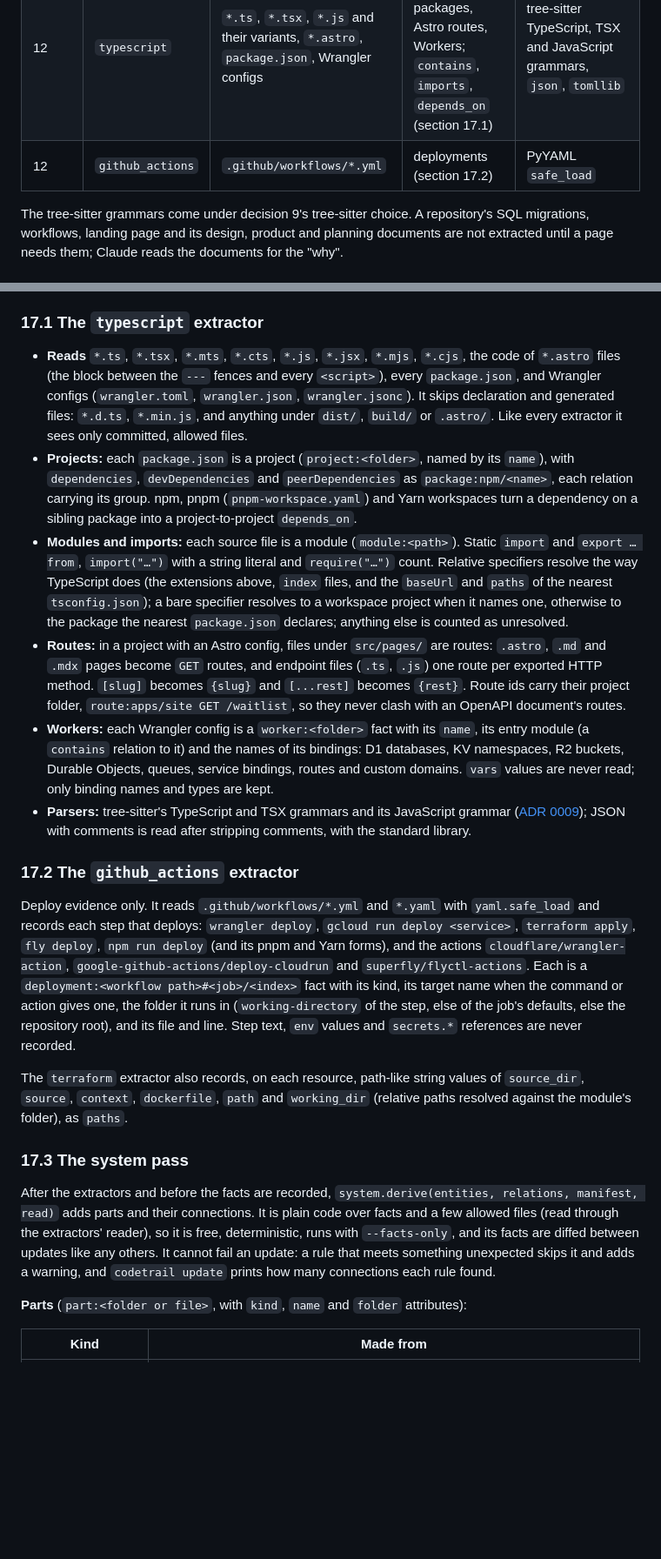
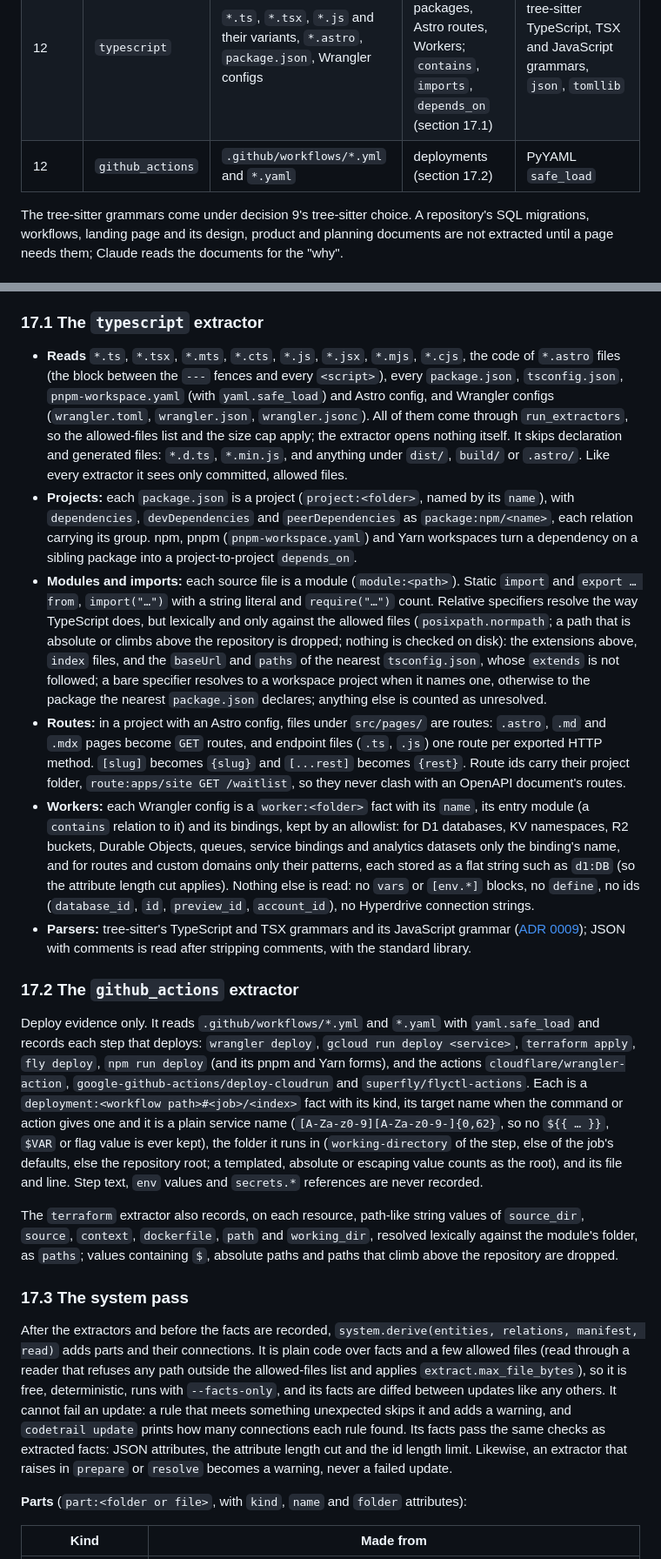
Before and after one commit to mohamed-abdelsattar92/codetrail, a Markdown page: docs/design/2026-10-05-codetrail-design.md, 2 parts joined by grey strips. Shown at 87% size. GitHub-like rendering; blank space fills up the shorter version.

Commit message:
docs(docs): close the system design review's findings
What: Binding names are flat strings so the attribute cut applies, and the
system pass's facts pass the same checks as extracted ones; paths resolve
lexically against the allowed files only, tsconfig extends isn't followed,
and templated, absolute or escaping values are dropped; tsconfig, pnpm
workspace and Astro configs come through run_extractors; the system pass's
reader refuses unlisted files and applies the size cap; deploy targets keep
only plain service names; Wrangler bindings are an allowlist (no vars, env
blocks, ids, define or Hyperdrive connection strings); extractor failures in
prepare or resolve become warnings; the Mermaid parse test covers every shape
and dashed arrow; LISTABLE is named in the design.

Why: The design branch's security review found two mediums (nested attributes
skipping the cut; resolution and reads not tied to the manifest) and five lows.

Alternatives considered: making the attribute cut recurse into dicts instead
of flat binding strings; flat strings are simpler and diff better.

Risks: None in code yet; each implementation branch tests these rules.

Agent and model: Claude Code, Claude Opus 5.5

Co-Authored-By: Claude Opus 5.5 <noreply@anthropic.com>

```diff
--- a/docs/design/2026-10-05-codetrail-design.md
+++ b/docs/design/2026-10-05-codetrail-design.md
@@ -234,7 +234,7 @@ class Extractor(Protocol):
 | 7 | `terraform` | `*.tf` | modules (one per folder), resources; `contains`, `references` (between resources, and module calls to folders) | tree-sitter HCL grammar |
 | 7 | `swift` | `Package.swift`, `import` lines in `*.swift` | Swift packages (as projects), targets and external packages; `contains`, `depends_on`, `imports` | `Package.swift` read by pattern (never executed); tree-sitter Swift grammar for imports |
 | 12 | `typescript` | `*.ts`, `*.tsx`, `*.js` and their variants, `*.astro`, `package.json`, Wrangler configs | projects, modules, npm packages, Astro routes, Workers; `contains`, `imports`, `depends_on` (section 17.1) | tree-sitter TypeScript, TSX and JavaScript grammars, `json`, `tomllib` |
-| 12 | `github_actions` | `.github/workflows/*.yml` | deployments (section 17.2) | PyYAML `safe_load` |
+| 12 | `github_actions` | `.github/workflows/*.yml` and `*.yaml` | deployments (section 17.2) | PyYAML `safe_load` |
 
 The tree-sitter grammars come under decision 9's tree-sitter choice. A repository's SQL migrations, workflows, landing page and its design, product and planning documents are not extracted until a page needs them; Claude reads the documents for the "why".
 
@@ -738,20 +738,20 @@ Phase 11, in four feature branches, each finished into `develop` after its secur
 Approved by the founder in the design session of 5 October 2026. Codetrail's diagrams showed one part at a time: imports in a folder, a project's packages, a folder's Terraform. Nothing showed how the parts of a repository fit together, and repositories written in TypeScript, JavaScript or Astro had no facts at all. This section adds two extractors, a system pass that finds a repository's parts and the connections between them, and a system diagram drawn from those facts. Everything is generic: it works on any repository, from whatever projects, packages, contracts, deploy configuration and infrastructure it has, and a repository with none of them gets fewer boxes, never invented ones.
 
 ### 17.1 The `typescript` extractor
-- **Reads** `*.ts`, `*.tsx`, `*.mts`, `*.cts`, `*.js`, `*.jsx`, `*.mjs`, `*.cjs`, the code of `*.astro` files (the block between the `---` fences and every `<script>`), every `package.json`, and Wrangler configs (`wrangler.toml`, `wrangler.json`, `wrangler.jsonc`). It skips declaration and generated files: `*.d.ts`, `*.min.js`, and anything under `dist/`, `build/` or `.astro/`. Like every extractor it sees only committed, allowed files.
+- **Reads** `*.ts`, `*.tsx`, `*.mts`, `*.cts`, `*.js`, `*.jsx`, `*.mjs`, `*.cjs`, the code of `*.astro` files (the block between the `---` fences and every `<script>`), every `package.json`, `tsconfig.json`, `pnpm-workspace.yaml` (with `yaml.safe_load`) and Astro config, and Wrangler configs (`wrangler.toml`, `wrangler.json`, `wrangler.jsonc`). All of them come through `run_extractors`, so the allowed-files list and the size cap apply; the extractor opens nothing itself. It skips declaration and generated files: `*.d.ts`, `*.min.js`, and anything under `dist/`, `build/` or `.astro/`. Like every extractor it sees only committed, allowed files.
 - **Projects:** each `package.json` is a project (`project:<folder>`, named by its `name`), with `dependencies`, `devDependencies` and `peerDependencies` as `package:npm/<name>`, each relation carrying its group. npm, pnpm (`pnpm-workspace.yaml`) and Yarn workspaces turn a dependency on a sibling package into a project-to-project `depends_on`.
-- **Modules and imports:** each source file is a module (`module:<path>`). Static `import` and `export … from`, `import("…")` with a string literal and `require("…")` count. Relative specifiers resolve the way TypeScript does (the extensions above, `index` files, and the `baseUrl` and `paths` of the nearest `tsconfig.json`); a bare specifier resolves to a workspace project when it names one, otherwise to the package the nearest `package.json` declares; anything else is counted as unresolved.
+- **Modules and imports:** each source file is a module (`module:<path>`). Static `import` and `export … from`, `import("…")` with a string literal and `require("…")` count. Relative specifiers resolve the way TypeScript does, but lexically and only against the allowed files (`posixpath.normpath`; a path that is absolute or climbs above the repository is dropped; nothing is checked on disk): the extensions above, `index` files, and the `baseUrl` and `paths` of the nearest `tsconfig.json`, whose `extends` is not followed; a bare specifier resolves to a workspace project when it names one, otherwise to the package the nearest `package.json` declares; anything else is counted as unresolved.
 - **Routes:** in a project with an Astro config, files under `src/pages/` are routes: `.astro`, `.md` and `.mdx` pages become `GET` routes, and endpoint files (`.ts`, `.js`) one route per exported HTTP method. `[slug]` becomes `{slug}` and `[...rest]` becomes `{rest}`. Route ids carry their project folder, `route:apps/site GET /waitlist`, so they never clash with an OpenAPI document's routes.
-- **Workers:** each Wrangler config is a `worker:<folder>` fact with its `name`, its entry module (a `contains` relation to it) and the names of its bindings: D1 databases, KV namespaces, R2 buckets, Durable Objects, queues, service bindings, routes and custom domains. `vars` values are never read; only binding names and types are kept.
+- **Workers:** each Wrangler config is a `worker:<folder>` fact with its `name`, its entry module (a `contains` relation to it) and its bindings, kept by an allowlist: for D1 databases, KV namespaces, R2 buckets, Durable Objects, queues, service bindings and analytics datasets only the binding's name, and for routes and custom domains only their patterns, each stored as a flat string such as `d1:DB` (so the attribute length cut applies). Nothing else is read: no `vars` or `[env.*]` blocks, no `define`, no ids (`database_id`, `id`, `preview_id`, `account_id`), no Hyperdrive connection strings.
 - **Parsers:** tree-sitter's TypeScript and TSX grammars and its JavaScript grammar ([ADR 0009](../adr/0009-typescript-and-javascript-grammars.md)); JSON with comments is read after stripping comments, with the standard library.
 
 ### 17.2 The `github_actions` extractor
-Deploy evidence only. It reads `.github/workflows/*.yml` and `*.yaml` with `yaml.safe_load` and records each step that deploys: `wrangler deploy`, `gcloud run deploy <service>`, `terraform apply`, `fly deploy`, `npm run deploy` (and its pnpm and Yarn forms), and the actions `cloudflare/wrangler-action`, `google-github-actions/deploy-cloudrun` and `superfly/flyctl-actions`. Each is a `deployment:<workflow path>#<job>/<index>` fact with its kind, its target name when the command or action gives one, the folder it runs in (`working-directory` of the step, else of the job's defaults, else the repository root), and its file and line. Step text, `env` values and `secrets.*` references are never recorded.
+Deploy evidence only. It reads `.github/workflows/*.yml` and `*.yaml` with `yaml.safe_load` and records each step that deploys: `wrangler deploy`, `gcloud run deploy <service>`, `terraform apply`, `fly deploy`, `npm run deploy` (and its pnpm and Yarn forms), and the actions `cloudflare/wrangler-action`, `google-github-actions/deploy-cloudrun` and `superfly/flyctl-actions`. Each is a `deployment:<workflow path>#<job>/<index>` fact with its kind, its target name when the command or action gives one and it is a plain service name (`[A-Za-z0-9][A-Za-z0-9-]{0,62}`, so no `${{ … }}`, `$VAR` or flag value is ever kept), the folder it runs in (`working-directory` of the step, else of the job's defaults, else the repository root; a templated, absolute or escaping value counts as the root), and its file and line. Step text, `env` values and `secrets.*` references are never recorded.
 
-The `terraform` extractor also records, on each resource, path-like string values of `source_dir`, `source`, `context`, `dockerfile`, `path` and `working_dir` (relative paths resolved against the module's folder), as `paths`.
+The `terraform` extractor also records, on each resource, path-like string values of `source_dir`, `source`, `context`, `dockerfile`, `path` and `working_dir`, resolved lexically against the module's folder, as `paths`; values containing `$`, absolute paths and paths that climb above the repository are dropped.
 
 ### 17.3 The system pass
-After the extractors and before the facts are recorded, `system.derive(entities, relations, manifest, read)` adds parts and their connections. It is plain code over facts and a few allowed files (read through the extractors' reader), so it is free, deterministic, runs with `--facts-only`, and its facts are diffed between updates like any others. It cannot fail an update: a rule that meets something unexpected skips it and adds a warning, and `codetrail update` prints how many connections each rule found.
+After the extractors and before the facts are recorded, `system.derive(entities, relations, manifest, read)` adds parts and their connections. It is plain code over facts and a few allowed files (read through a reader that refuses any path outside the allowed-files list and applies `extract.max_file_bytes`), so it is free, deterministic, runs with `--facts-only`, and its facts are diffed between updates like any others. It cannot fail an update: a rule that meets something unexpected skips it and adds a warning, and `codetrail update` prints how many connections each rule found. Its facts pass the same checks as extracted facts: JSON attributes, the attribute length cut and the id length limit. Likewise, an extractor that raises in `prepare` or `resolve` becomes a warning, never a failed update.
 
 **Parts** (`part:<folder or file>`, with `kind`, `name` and `folder` attributes):
 
```
Also changed, not shown: other parts of docs/design/2026-10-05-codetrail-design.md (+3 -3 lines), 1 other file.
